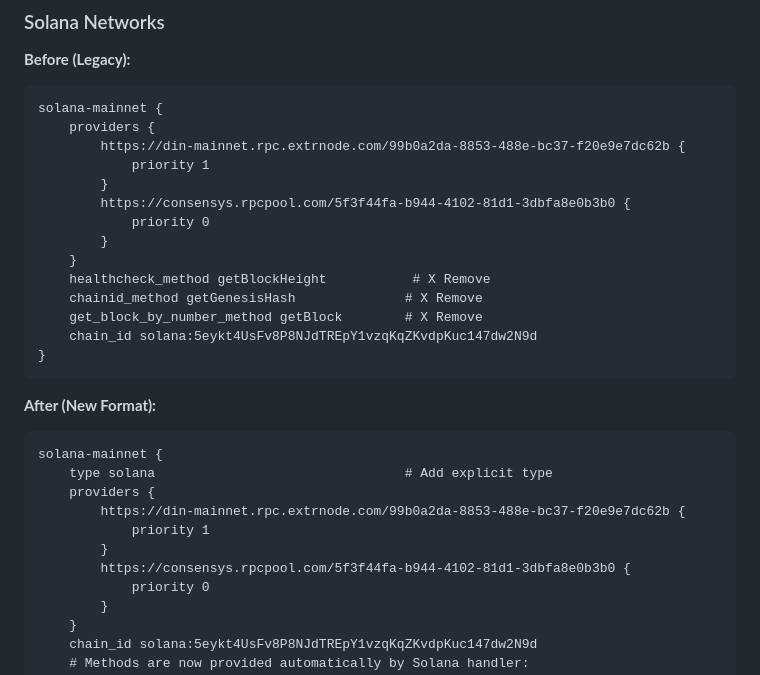
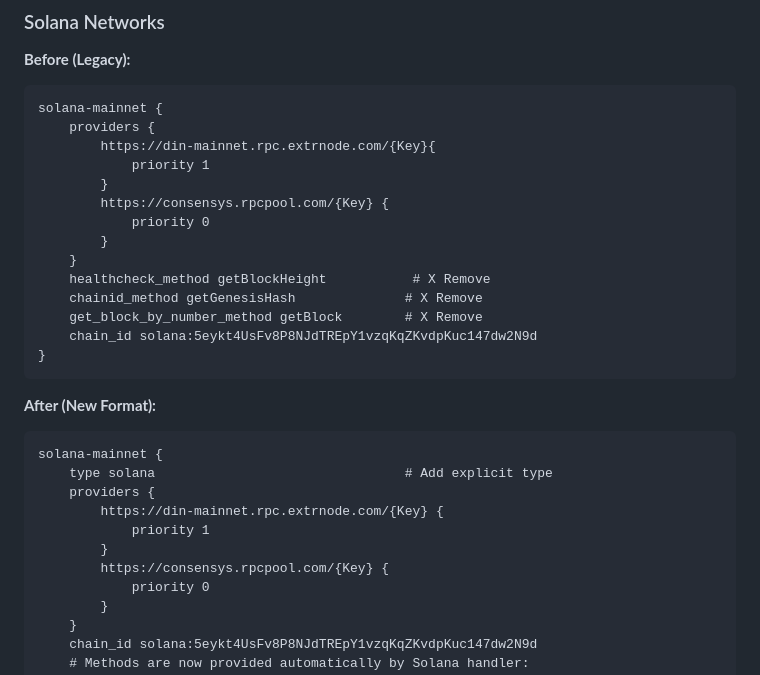
Before and after one commit to DIN-center/din-caddy-plugins, a Markdown page: docs/caddyfile_migration_guide.md, the part around the change. Drawn GitHub-style.

Commit message:
removed sensitive vals

````diff
--- a/docs/caddyfile_migration_guide.md
+++ b/docs/caddyfile_migration_guide.md
@@ -77,10 +77,10 @@ Add the `type` field to explicitly specify which handler to use:
 ```caddyfile
 solana-mainnet {
     providers {
-        https://din-mainnet.rpc.extrnode.com/99b0a2da-8853-488e-bc37-f20e9e7dc62b {
+        https://din-mainnet.rpc.extrnode.com/{Key}{
             priority 1
         }
-        https://consensys.rpcpool.com/5f3f44fa-b944-4102-81d1-3dbfa8e0b3b0 {
+        https://consensys.rpcpool.com/{Key} {
             priority 0
         }
     }
@@ -96,10 +96,10 @@ solana-mainnet {
 solana-mainnet {
     type solana                                # Add explicit type
     providers {
-        https://din-mainnet.rpc.extrnode.com/99b0a2da-8853-488e-bc37-f20e9e7dc62b {
+        https://din-mainnet.rpc.extrnode.com/{Key} {
             priority 1
         }
-        https://consensys.rpcpool.com/5f3f44fa-b944-4102-81d1-3dbfa8e0b3b0 {
+        https://consensys.rpcpool.com/{Key} {
             priority 0
         }
     }
````
